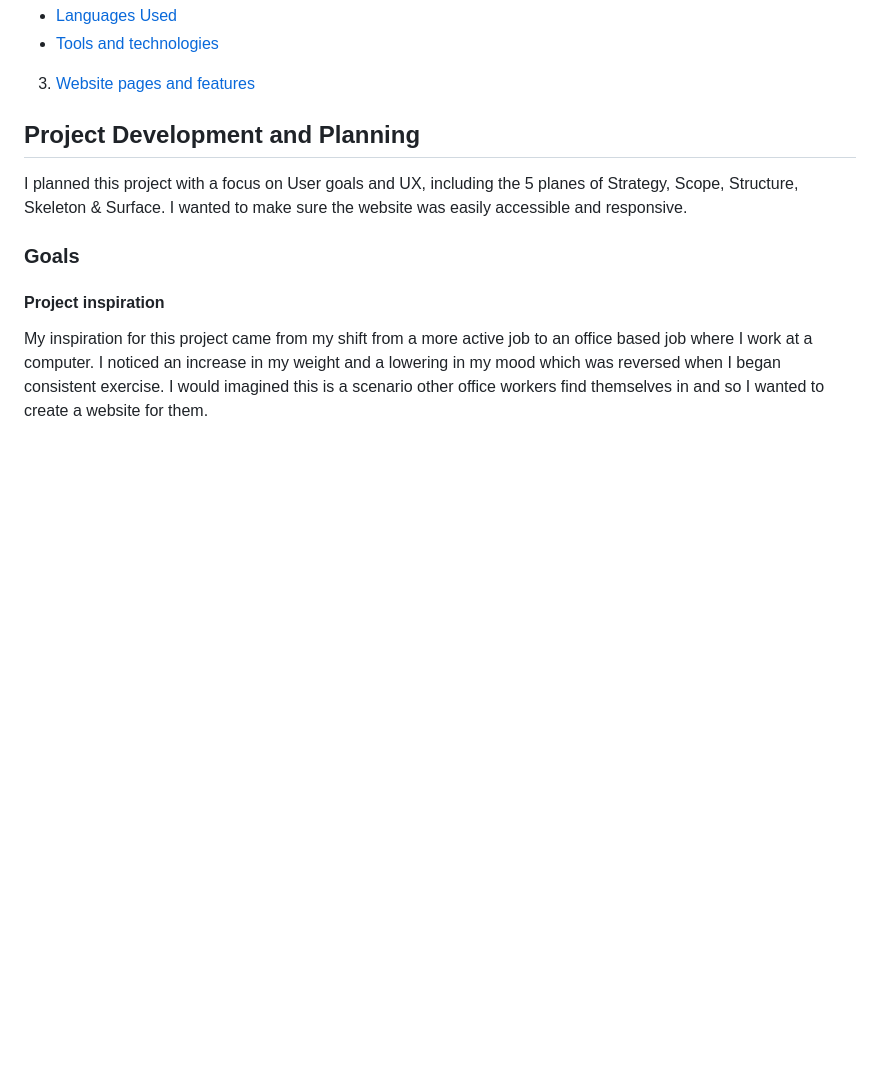
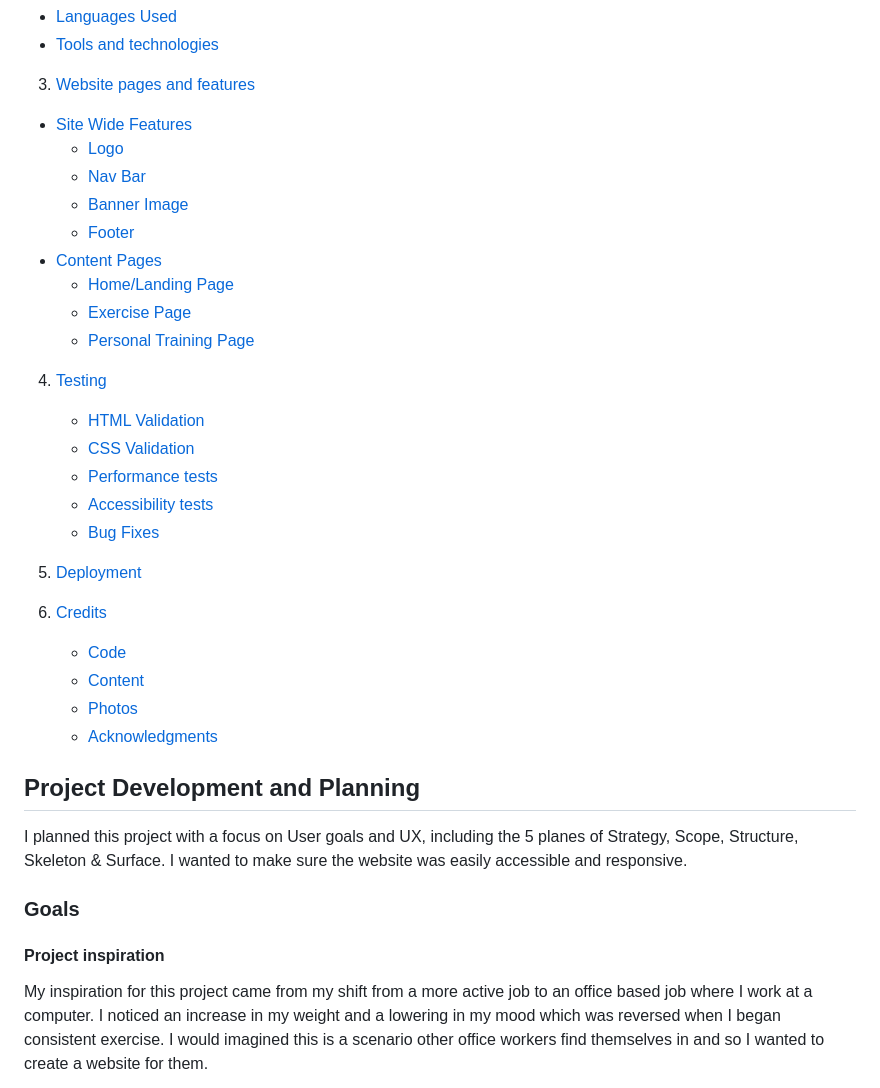
Before and after one commit to Code-Institute-Submissions/jenkidev-Milestone_project_1, a Markdown page: README.md, the part around the change printed below. GitHub-like rendering; blank space fills up the shorter version.

```diff
--- a/README.md
+++ b/README.md
@@ -21,6 +21,30 @@ This website will be a fitness website that will include a landing page, 5 exerc
 * [Tools and technologies](#tools-and-technologies)
 
 3. [Website pages and features](#website-pages-and-features)
+* [Site Wide Features](#1-site-wide-features)
+    * [Logo](#logo)
+    * [Nav Bar](#nav-bar)
+    * [Banner Image](#banner-image)
+    * [Footer](#footer)
+* [Content Pages](#2-content-pages)
+    * [Home/Landing Page](#homelanding-page)
+    * [Exercise Page](#exercise-page)
+    * [Personal Training Page](#personal-training-page)
+
+4. [Testing](#testing)
+    * [HTML Validation](#html-validation)
+    * [CSS Validation](#css-validation)
+    * [Performance tests](#performance-tests)
+    * [Accessibility tests](#accessibility-tests)
+    * [Bug Fixes](#bug-fixes)
+
+5. [Deployment](#deployment)
+
+6. [Credits](#credits)
+    * [Code](#code)
+    * [Content](#content)
+    * [Photos](#photos)
+    * [Acknowledgments](#acknowledgements)
 
 
 ## Project Development and Planning
```
Also changed, not shown: other parts of README.md (+36 -1 lines), assets/images/Read-me-images/Personal_training.png (added), 2 other files.
